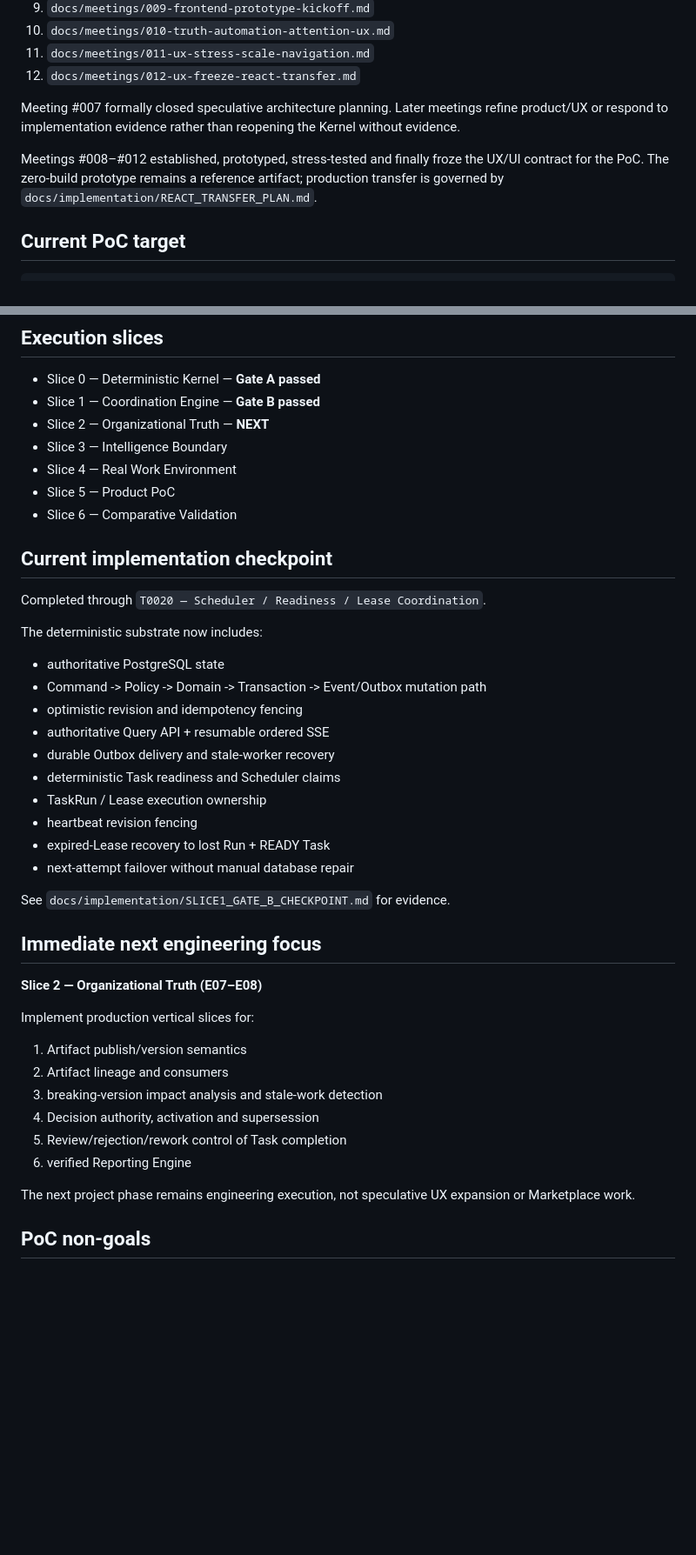
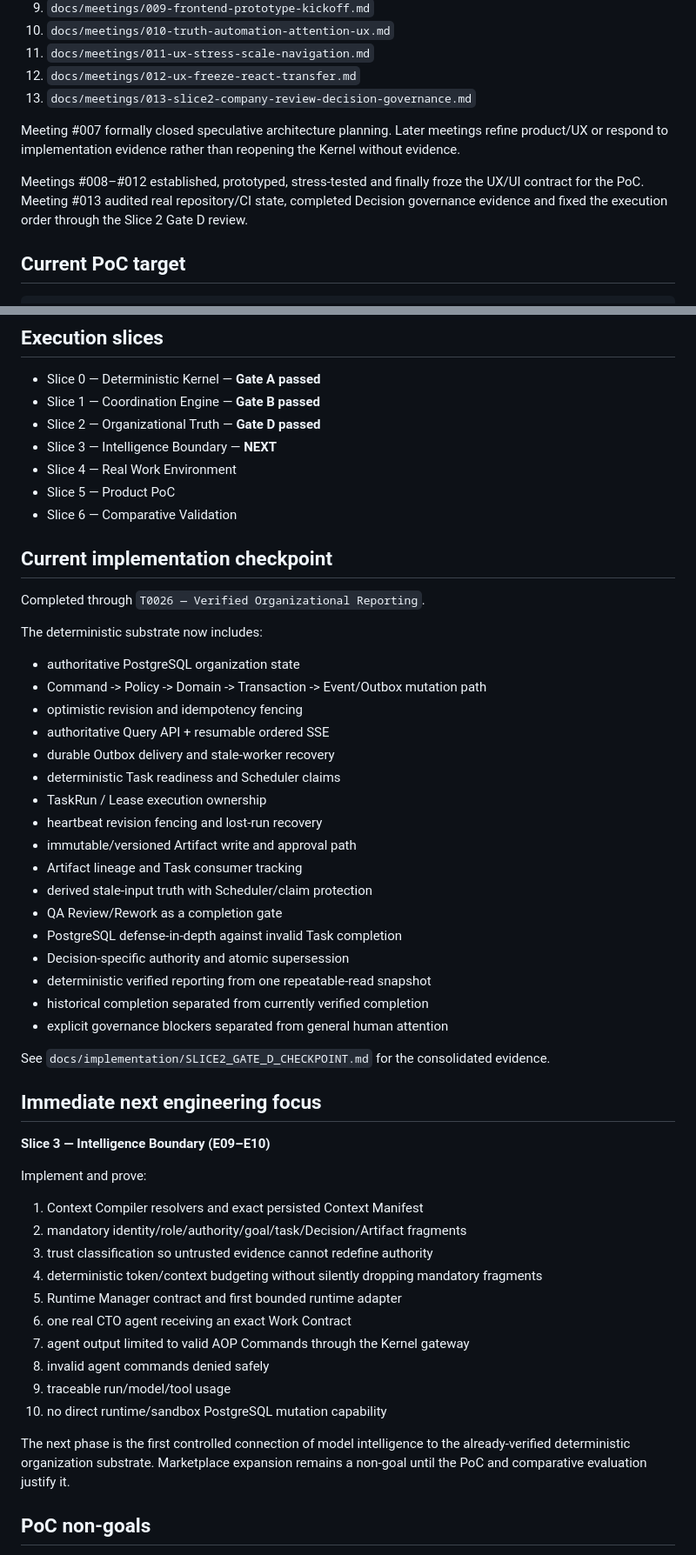
Before and after one commit to huynhlongdai/AOP, a Markdown page: README.md, 2 parts joined by grey strips. Shown at 87% size. GitHub-like rendering; blank space fills up the shorter version.

Commit message:
Advance project status to Slice 3 after Gate D

```diff
--- a/README.md
+++ b/README.md
@@ -56,10 +62,11 @@ AOP treats an AI organization as a distributed system.
 10. `docs/meetings/010-truth-automation-attention-ux.md`
 11. `docs/meetings/011-ux-stress-scale-navigation.md`
 12. `docs/meetings/012-ux-freeze-react-transfer.md`
+13. `docs/meetings/013-slice2-company-review-decision-governance.md`
 
 Meeting #007 formally closed speculative architecture planning. Later meetings refine product/UX or respond to implementation evidence rather than reopening the Kernel without evidence.
 
-Meetings #008–#012 established, prototyped, stress-tested and finally froze the UX/UI contract for the PoC. The zero-build prototype remains a reference artifact; production transfer is governed by `docs/implementation/REACT_TRANSFER_PLAN.md`.
+Meetings #008–#012 established, prototyped, stress-tested and finally froze the UX/UI contract for the PoC. Meeting #013 audited real repository/CI state, completed Decision governance evidence and fixed the execution order through the Slice 2 Gate D review.
 
 ## Current PoC target
 
@@ -137,45 +144,56 @@ See `docs/implementation/REACT_TRANSFER_PLAN.md`.
 
 - Slice 0 — Deterministic Kernel — **Gate A passed**
 - Slice 1 — Coordination Engine — **Gate B passed**
-- Slice 2 — Organizational Truth — **NEXT**
-- Slice 3 — Intelligence Boundary
+- Slice 2 — Organizational Truth — **Gate D passed**
+- Slice 3 — Intelligence Boundary — **NEXT**
 - Slice 4 — Real Work Environment
 - Slice 5 — Product PoC
 - Slice 6 — Comparative Validation
 
 ## Current implementation checkpoint
 
-Completed through `T0020 — Scheduler / Readiness / Lease Coordination`.
+Completed through `T0026 — Verified Organizational Reporting`.
 
 The deterministic substrate now includes:
 
-- authoritative PostgreSQL state
+- authoritative PostgreSQL organization state
 - Command -> Policy -> Domain -> Transaction -> Event/Outbox mutation path
 - optimistic revision and idempotency fencing
 - authoritative Query API + resumable ordered SSE
 - durable Outbox delivery and stale-worker recovery
 - deterministic Task readiness and Scheduler claims
 - TaskRun / Lease execution ownership
-- heartbeat revision fencing
-- expired-Lease recovery to lost Run + READY Task
-- next-attempt failover without manual database repair
+- heartbeat revision fencing and lost-run recovery
+- immutable/versioned Artifact write and approval path
+- Artifact lineage and Task consumer tracking
+- derived stale-input truth with Scheduler/claim protection
+- QA Review/Rework as a completion gate
+- PostgreSQL defense-in-depth against invalid Task completion
+- Decision-specific authority and atomic supersession
+- deterministic verified reporting from one repeatable-read snapshot
+- historical completion separated from currently verified completion
+- explicit governance blockers separated from general human attention
 
-See `docs/implementation/SLICE1_GATE_B_CHECKPOINT.md` for evidence.
+See `docs/implementation/SLICE2_GATE_D_CHECKPOINT.md` for the consolidated evidence.
 
 ## Immediate next engineering focus
 
-**Slice 2 — Organizational Truth (E07–E08)**
+**Slice 3 — Intelligence Boundary (E09–E10)**
 
-Implement production vertical slices for:
+Implement and prove:
 
-1. Artifact publish/version semantics
-2. Artifact lineage and consumers
-3. breaking-version impact analysis and stale-work detection
-4. Decision authority, activation and supersession
-5. Review/rejection/rework control of Task completion
-6. verified Reporting Engine
+1. Context Compiler resolvers and exact persisted Context Manifest
+2. mandatory identity/role/authority/goal/task/Decision/Artifact fragments
+3. trust classification so untrusted evidence cannot redefine authority
+4. deterministic token/context budgeting without silently dropping mandatory fragments
+5. Runtime Manager contract and first bounded runtime adapter
+6. one real CTO agent receiving an exact Work Contract
+7. agent output limited to valid AOP Commands through the Kernel gateway
+8. invalid agent commands denied safely
+9. traceable run/model/tool usage
+10. no direct runtime/sandbox PostgreSQL mutation capability
 
-The next project phase remains engineering execution, not speculative UX expansion or Marketplace work.
+The next phase is the first controlled connection of model intelligence to the already-verified deterministic organization substrate. Marketplace expansion remains a non-goal until the PoC and comparative evaluation justify it.
 
 ## PoC non-goals
 
```
Also changed, not shown: other parts of README.md (+12 -6 lines).
